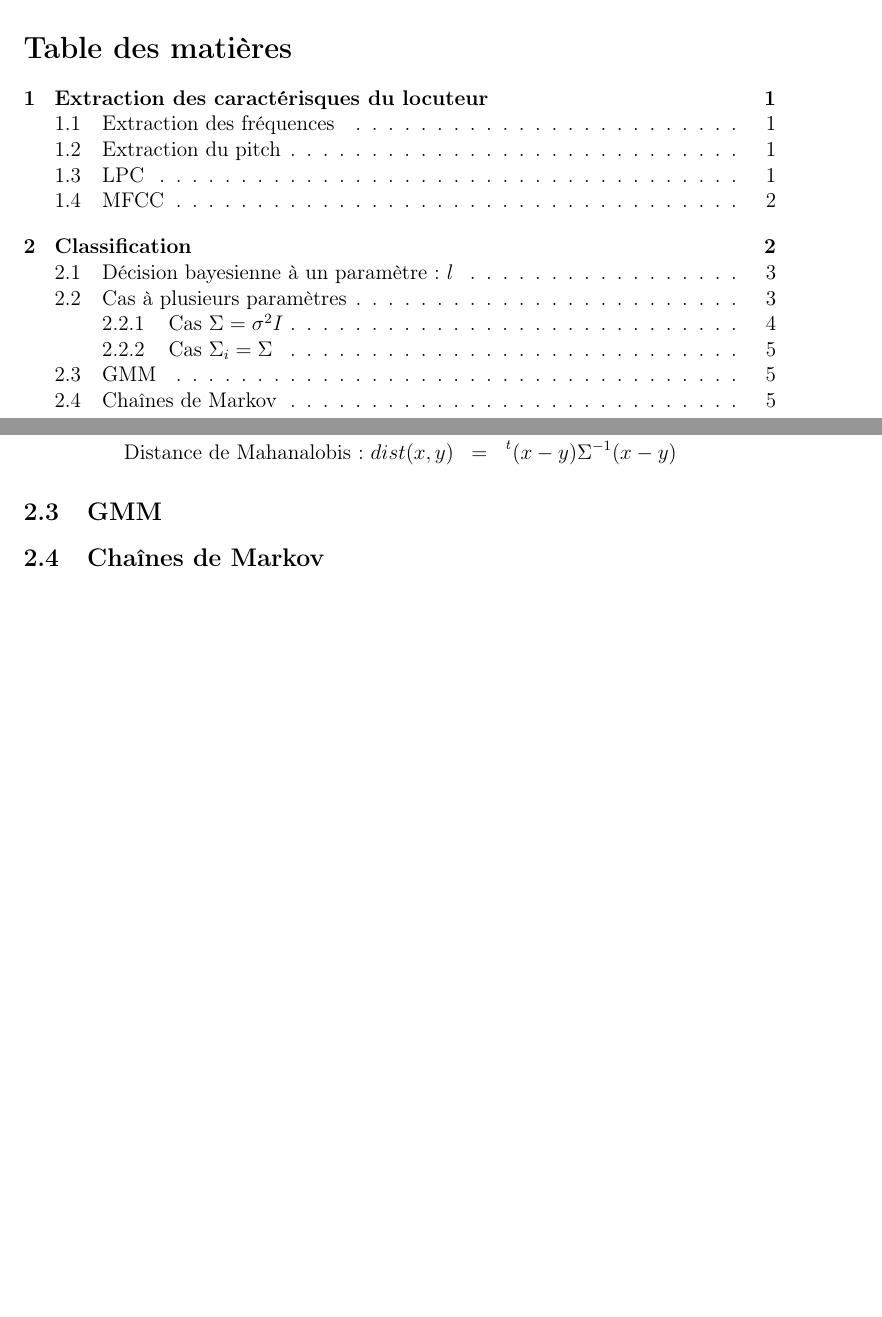
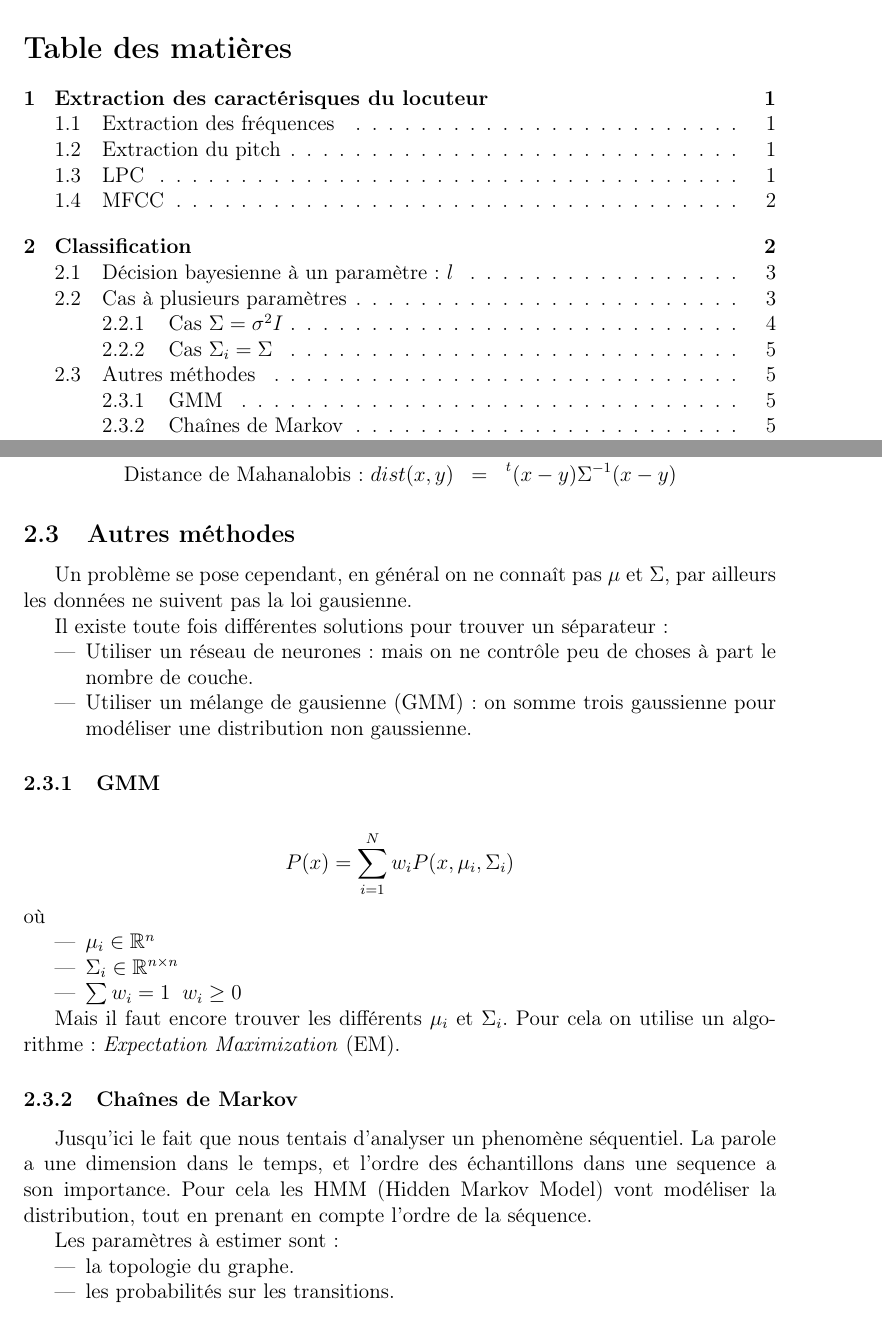
Before and after one commit to thomas-moulard/cours, a LaTeX document (traitement_parole/traitement_parole.tex): two parts of pages 1 and 6 of 6, joined at a grey line, cut so that both start at the same text, the shorter picture padded with empty space. Compiled offline with pdfLaTeX; the source files are stored in an older character set and shown here as Unicode.

Commit message:
Ajout de la page 4 du cours de traitement de la parole.
git-svn-id: http://subversion.assembla.com/svn/cours@4 6297bb43-5d32-dc11-ac19-00188b745eb1

```diff
--- a/traitement_parole/traitement_parole.tex
+++ b/traitement_parole/traitement_parole.tex
@@ -291,13 +291,45 @@ matrices sont donc ici toute identique.
 
 
 
-\subsection{GMM}
+\subsection{Autres méthodes}
 
-\subsection{Chaînes de Markov}
+Un problème se pose cependant, en général on ne connaît pas $\mu$ et
+$\Sigma$, par ailleurs les données ne suivent pas la loi gausienne.
+
+Il existe toute fois différentes solutions pour trouver un séparateur:
+\begin{itemize}
+\item Utiliser un réseau de neurones: mais on ne contrôle peu de
+  choses à part le nombre de couche.
+\item Utiliser un mélange de gausienne (GMM): on somme trois gaussienne pour
+  modéliser une distribution non gaussienne.
+\end{itemize}
+
+\subsubsection{GMM}
+
+$$P(x) = \sum_{i = 1}^N w_i P(x, \mu_i, \Sigma_i)$$
+où
+\begin{itemize}
+\item $\mu_i \in \R^n$
+\item $\Sigma_i \in \R^{n \times n}$
+\item $\sum w_i = 1 \;\; w_i \geq 0$
+\end{itemize}
+
+Mais il faut encore trouver les différents $\mu_i$ et $\Sigma_i$. Pour
+cela on utilise un algorithme: \emph{Expectation Maximization} (EM).
 
 
+\subsubsection{Chaînes de Markov}
 
+Jusqu'ici le fait que nous tentais d'analyser un phenomène
+séquentiel. La parole a une dimension dans le temps, et l'ordre des
+échantillons dans une sequence a son importance.
+Pour cela les HMM (Hidden Markov Model) vont modéliser la
+distribution, tout en prenant en compte l'ordre de la séquence.
 
-
+Les paramètres à estimer sont:
+\begin{itemize}
+\item la topologie du graphe.
+\item les probabilités sur les transitions.
+\end{itemize}
 
 \end{document}
```
